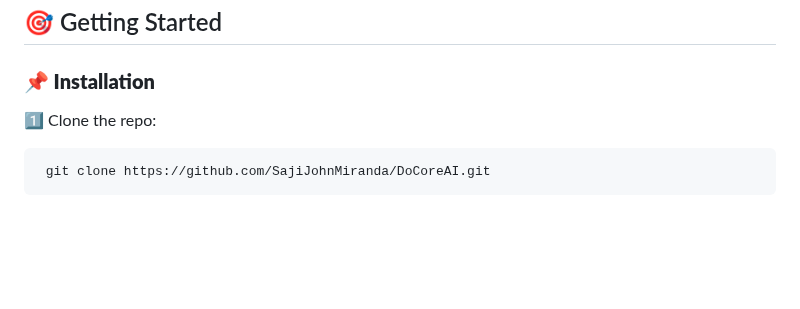
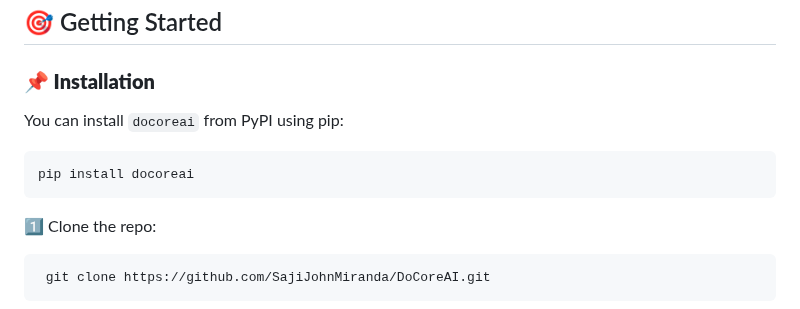
Before and after one commit to SajiJohnMiranda/DoCoreAI, a Markdown page: README.md, the part around the change. Drawn GitHub-style; blank space fills up the shorter version.

Commit message:
added pip install docoreai

````diff
--- a/README.md
+++ b/README.md
@@ -104,6 +104,12 @@ DoCoreAI is highly versatile and can be integrated across various domains:
 
 ## 🎯 Getting Started
 ### **📌 Installation**
+You can install `docoreai` from PyPI using pip:
+
+```bash
+pip install docoreai
+```
+
 1️⃣ Clone the repo:
 ```bash
  git clone https://github.com/SajiJohnMiranda/DoCoreAI.git
````
